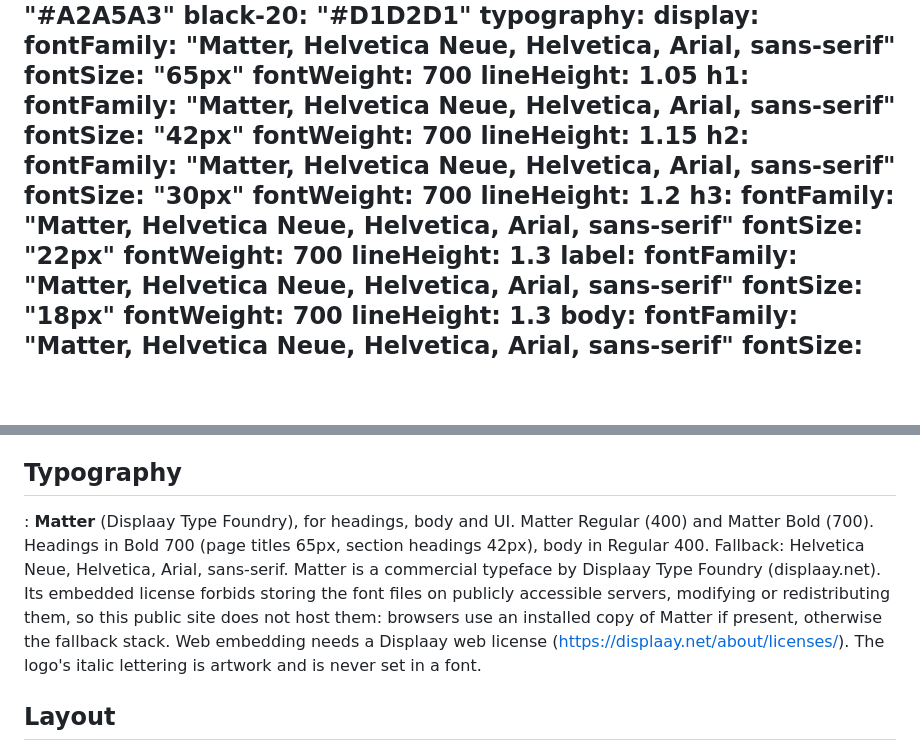
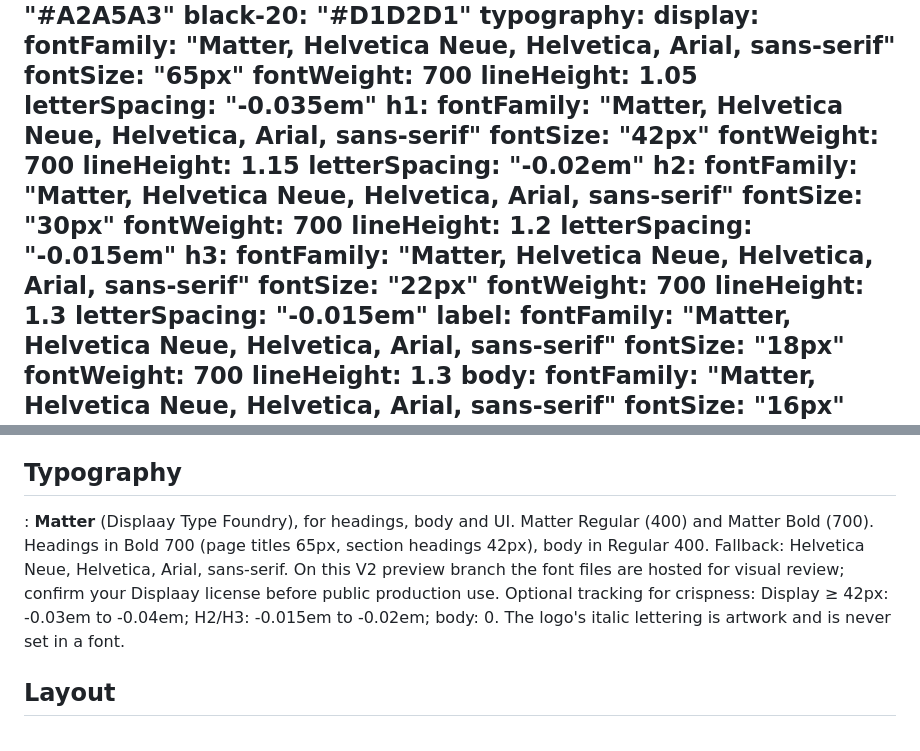
Before and after one commit to marshallradio/mrtbranding, a Markdown page: DESIGN.md, 2 parts joined by grey strips. Drawn GitHub-style; blank space fills up the shorter version.

Commit message:
Update DESIGN.md: note fonts hosted on V2 preview; add tracking guidance

```diff
--- a/DESIGN.md
+++ b/DESIGN.md
@@ -48,21 +48,25 @@ typography:
  fontSize: "65px"
  fontWeight: 700
  lineHeight: 1.05
+ letterSpacing: "-0.035em"
  h1:
  fontFamily: "Matter, Helvetica Neue, Helvetica, Arial, sans-serif"
  fontSize: "42px"
  fontWeight: 700
  lineHeight: 1.15
+ letterSpacing: "-0.02em"
  h2:
  fontFamily: "Matter, Helvetica Neue, Helvetica, Arial, sans-serif"
  fontSize: "30px"
  fontWeight: 700
  lineHeight: 1.2
+ letterSpacing: "-0.015em"
  h3:
  fontFamily: "Matter, Helvetica Neue, Helvetica, Arial, sans-serif"
  fontSize: "22px"
  fontWeight: 700
  lineHeight: 1.3
+ letterSpacing: "-0.015em"
  label:
  fontFamily: "Matter, Helvetica Neue, Helvetica, Arial, sans-serif"
  fontSize: "18px"
@@ -136,7 +140,7 @@ Marshall Radio Telemetry builds tracking and recovery equipment: GPS systems, VH
 - No other colors. Don't pair Blue with Red or Black for text; keep text contrast ≥ 4.5:1.
 
 ## Typography
-: **Matter** (Displaay Type Foundry), for headings, body and UI. Matter Regular (400) and Matter Bold (700). Headings in Bold 700 (page titles 65px, section headings 42px), body in Regular 400. Fallback: Helvetica Neue, Helvetica, Arial, sans-serif. Matter is a commercial typeface by Displaay Type Foundry (displaay.net). Its embedded license forbids storing the font files on publicly accessible servers, modifying or redistributing them, so this public site does not host them: browsers use an installed copy of Matter if present, otherwise the fallback stack. Web embedding needs a Displaay web license (https://displaay.net/about/licenses/). The logo's italic lettering is artwork and is never set in a font.
+: **Matter** (Displaay Type Foundry), for headings, body and UI. Matter Regular (400) and Matter Bold (700). Headings in Bold 700 (page titles 65px, section headings 42px), body in Regular 400. Fallback: Helvetica Neue, Helvetica, Arial, sans-serif. On this V2 preview branch the font files are hosted for visual review; confirm your Displaay license before public production use. Optional tracking for crispness: Display ≥ 42px: -0.03em to -0.04em; H2/H3: -0.015em to -0.02em; body: 0. The logo's italic lettering is artwork and is never set in a font.
 
 ## Layout
 Centred content up to about 1170px (Bootstrap container), generous vertical padding (the site uses 90px for product sections), product lines shown as a row of photo tiles with short labels.
```
